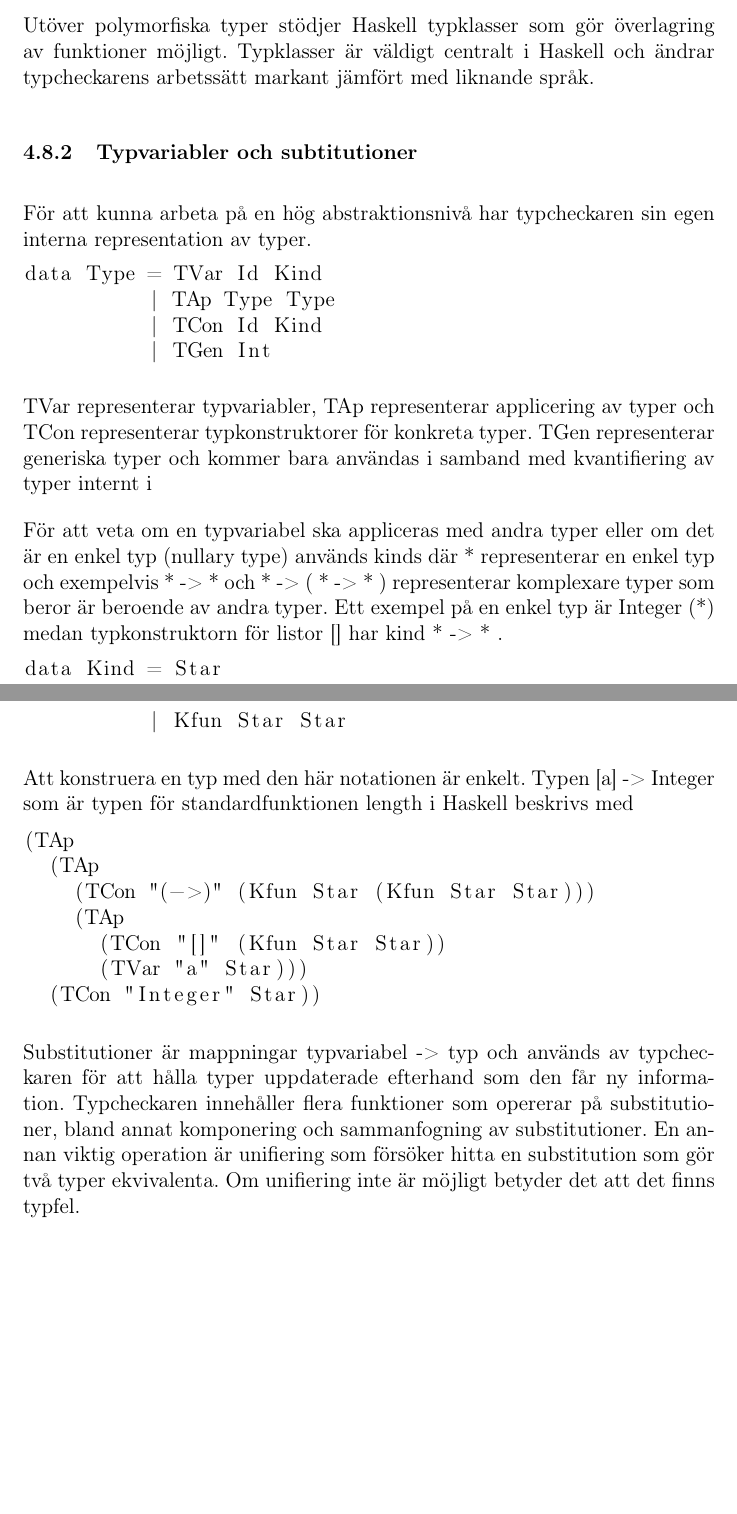
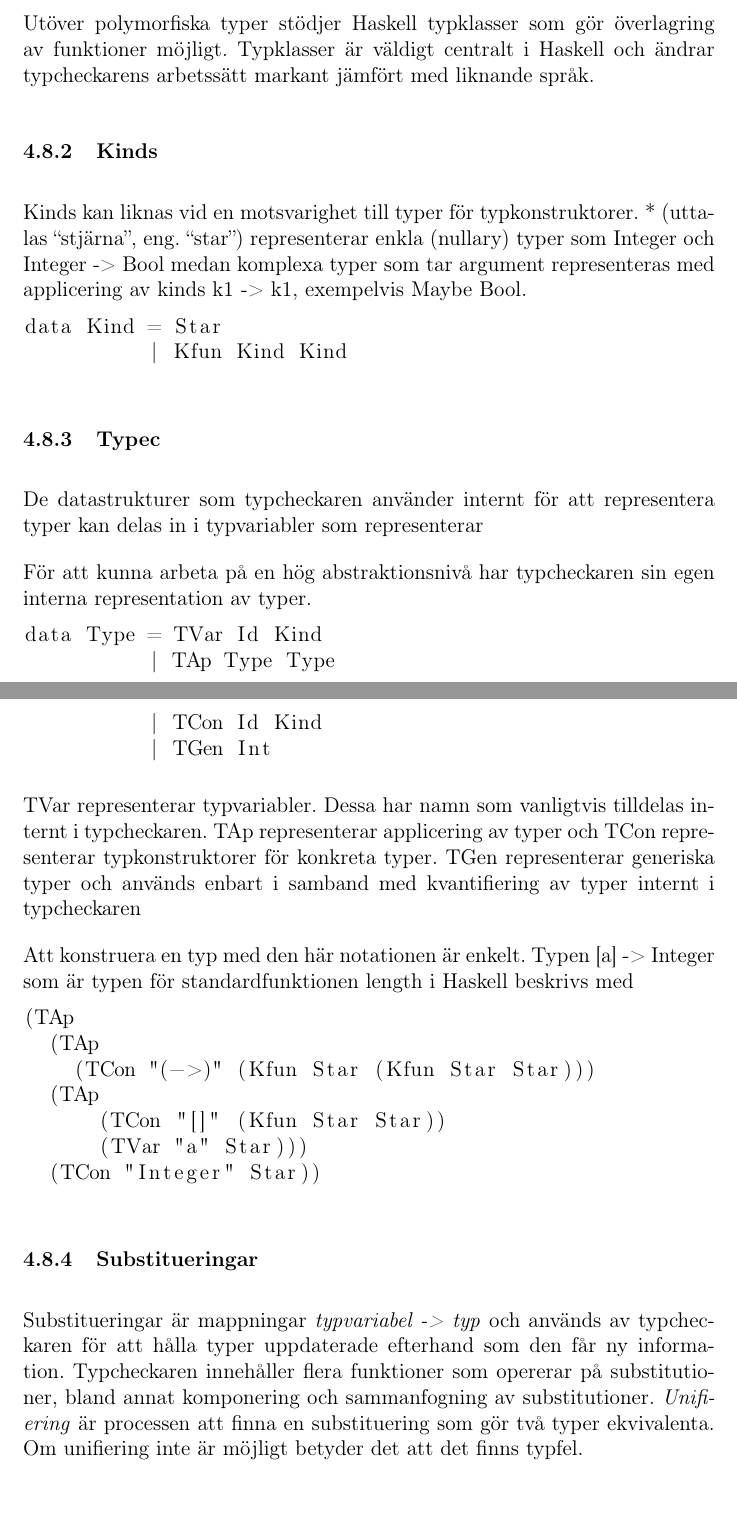
Before and after one commit to johang88/haskellinjavascript, a LaTeX paper (rapport/rapport.tex, which reads rapport/kapitel/resultat.tex): two parts of pages 25 and 26 of 31 before the commit and two parts of pages 25 and 26 of 32 after it, joined at a grey line, cut so that both start at the same text, the shorter picture padded with empty space. Compiled offline with pdfLaTeX.

Commit message:
adding more about type classes to report

```diff
--- a/rapport/kapitel/resultat.tex
+++ b/rapport/kapitel/resultat.tex
@@ -308,7 +308,17 @@ Utöver polymorfiska typer stödjer Haskell typklasser som gör överlagring av
 funktioner möjligt. Typklasser är väldigt centralt i Haskell och ändrar
 typcheckarens arbetssätt markant jämfört med liknande språk.
 
-\subsubsection{Typvariabler och subtitutioner}
+\subsubsection{Kinds}
+Kinds kan liknas vid en motsvarighet till typer för typkonstruktorer. * (uttalas ``stjärna'', eng. ``star'') representerar enkla (nullary) typer som Integer och Integer -> Bool medan komplexa typer som tar argument representeras med applicering av kinds k1 -> k1, exempelvis Maybe Bool.
+
+\begin{lstlisting}
+data Kind = Star
+          | Kfun Kind Kind
+\end{lstlisting}
+
+\subsubsection{Typec}
+De datastrukturer som typcheckaren använder internt för att representera typer kan delas in i typvariabler som representerar
+
 För att kunna arbeta på en hög abstraktionsnivå har typcheckaren sin egen
 interna representation av typer.
 
@@ -319,21 +329,9 @@ data Type = TVar Id Kind
           | TGen Int
 \end{lstlisting}
 
-TVar representerar typvariabler, TAp representerar applicering av typer och
-TCon representerar typkonstruktorer för konkreta typer. TGen representerar
-generiska typer och kommer bara användas i samband med kvantifiering av
-typer internt i
-
-För att veta om en typvariabel ska appliceras med andra typer eller om det
-är en enkel typ (nullary type) används kinds där * representerar en enkel
-typ och exempelvis * -> * och * -> ( * -> * ) representerar komplexare
-typer som beror är beroende av andra typer. Ett exempel på en enkel typ är
-Integer (*) medan typkonstruktorn för listor [] har kind * -> * .
-
-\begin{lstlisting}
-data Kind = Star
-          | Kfun Star Star
-\end{lstlisting}
+TVar representerar typvariabler. Dessa har namn som vanligtvis tilldelas internt i typcheckaren. TAp representerar applicering av typer och TCon representerar typkonstruktorer för konkreta typer. TGen representerar
+generiska typer och används enbart i samband med kvantifiering av
+typer internt i typcheckaren
 
 Att konstruera en typ med den här notationen är enkelt. Typen [a] ->
 Integer som är typen för standardfunktionen length i Haskell beskrivs med
@@ -341,23 +339,18 @@ Integer som är typen för standardfunktionen length i Haskell beskrivs med
 (TAp
   (TAp
     (TCon "(->)" (Kfun Star (Kfun Star Star)))
-    (TAp
+  (TAp
       (TCon "[]" (Kfun Star Star))
       (TVar "a" Star)))
   (TCon "Integer" Star))
 \end{lstlisting}
 
-% Substitutioner är funktioner som mappar typvariabler till andra typer och
-% används av typcheckaren för att hålla typer uppdaterade efterhand som
-% typcheckaren får med information. Ofta vill man finna en substitution som gör
-% två typer ekvivalenta. Detta görs genom något som kallas unifiering.
-
-Substitutioner är mappningar typvariabel -> typ och används av typcheckaren
+\subsubsection{Substitueringar}
+Substitueringar är mappningar \emph{typvariabel -> typ} och används av typcheckaren
 för att hålla typer uppdaterade efterhand som den får ny
 information. Typcheckaren innehåller flera funktioner som opererar på
 substitutioner, bland annat komponering och sammanfogning av
-substitutioner. En annan viktig operation är unifiering som försöker hitta en
-substitution som gör två typer ekvivalenta. Om unifiering inte är möjligt
+substitutioner. \emph{Unifiering} är processen att finna en substituering som gör två typer ekvivalenta. Om unifiering inte är möjligt
 betyder det att det finns typfel.
 
 \subsubsection{Typklasser}
```
Also changed, not shown: rapport/kallor.bib (+17 -2 lines), rapport/kapitel/resultat.tex (29 more changed lines).
